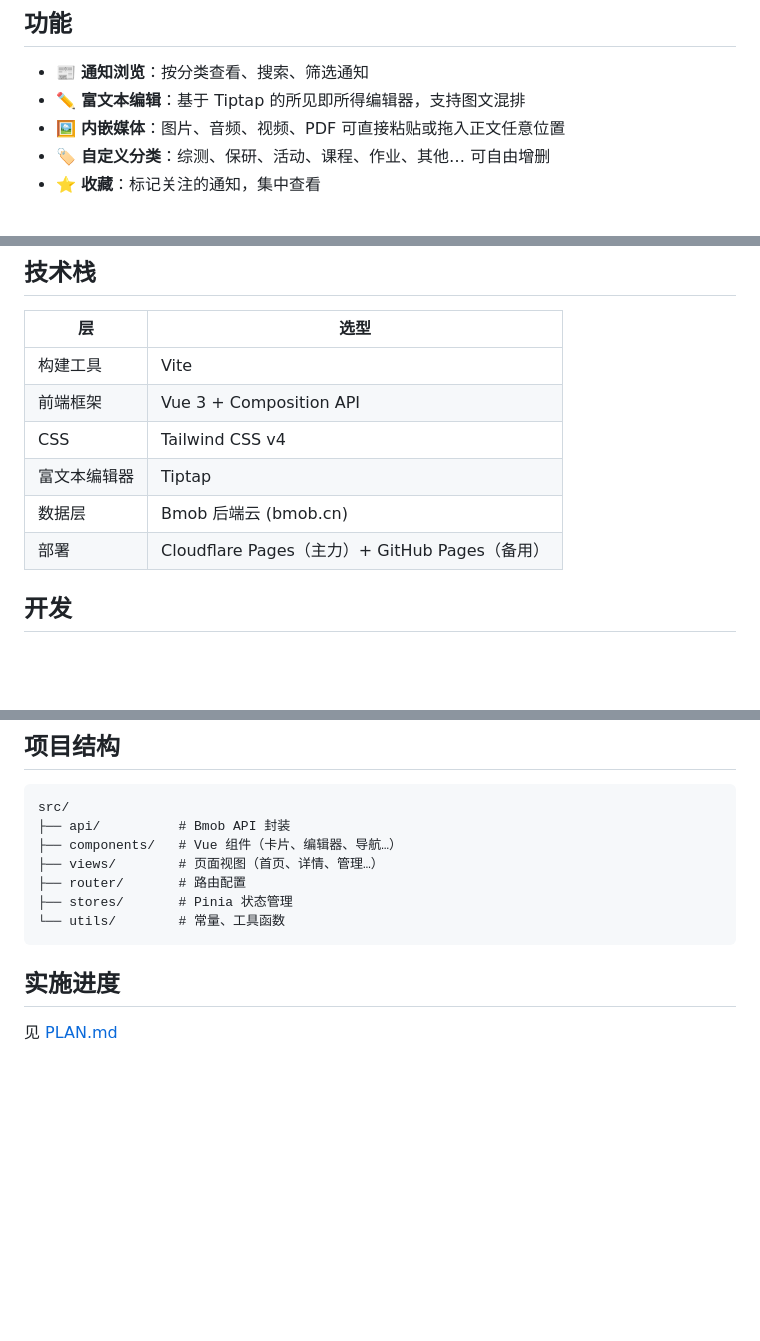
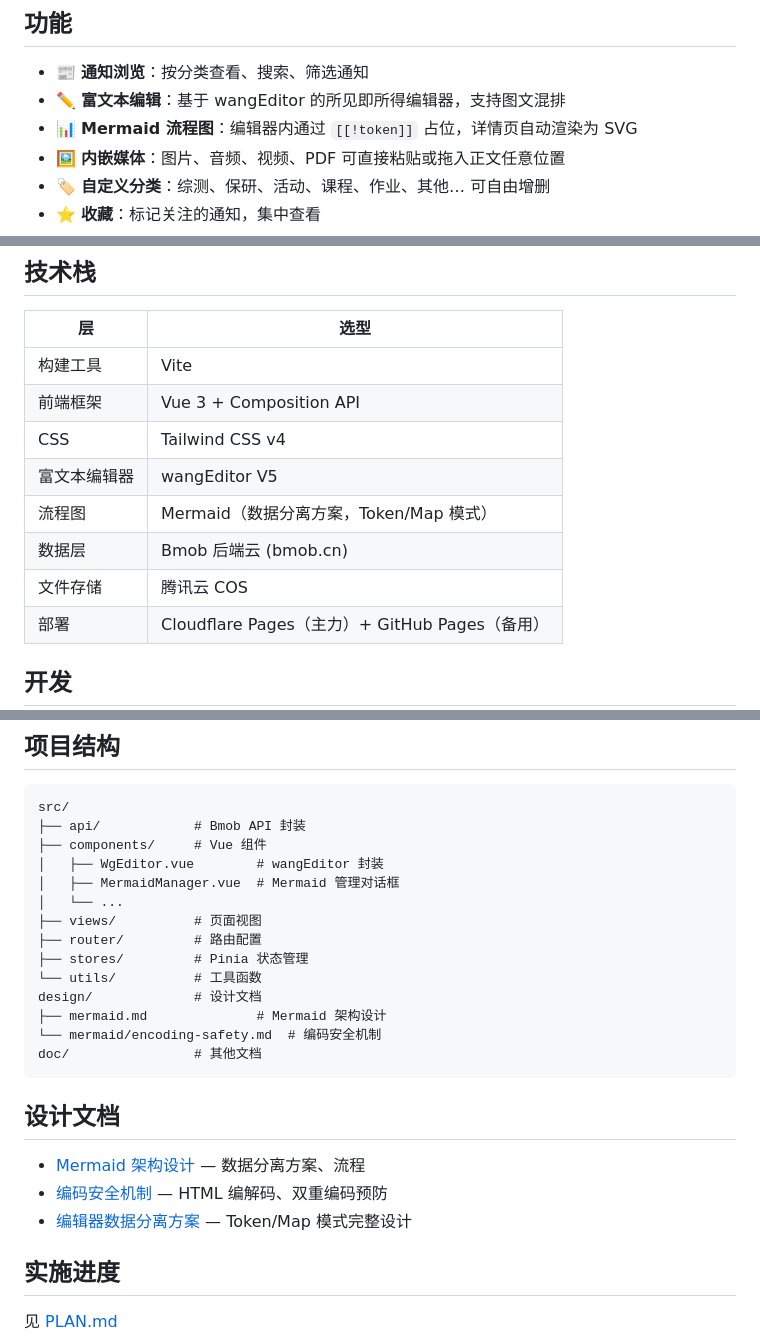
Before and after one commit to LinXi-ovo/notifications, a Markdown page: README.md, 3 parts joined by grey strips. Rendered like a GitHub page; blank space fills up the shorter version.

````diff
--- a/README.md
+++ b/README.md
@@ -13,7 +13,8 @@
 ## 功能
 
 - 📰 **通知浏览**：按分类查看、搜索、筛选通知
-- ✏️ **富文本编辑**：基于 Tiptap 的所见即所得编辑器，支持图文混排
+- ✏️ **富文本编辑**：基于 wangEditor 的所见即所得编辑器，支持图文混排
+- 📊 **Mermaid 流程图**：编辑器内通过 `[[!token]]` 占位，详情页自动渲染为 SVG
 - 🖼️ **内嵌媒体**：图片、音频、视频、PDF 可直接粘贴或拖入正文任意位置
 - 🏷️ **自定义分类**：综测、保研、活动、课程、作业、其他… 可自由增删
 - ⭐ **收藏**：标记关注的通知，集中查看
@@ -27,8 +28,10 @@
 | 构建工具 | Vite |
 | 前端框架 | Vue 3 + Composition API |
 | CSS | Tailwind CSS v4 |
-| 富文本编辑器 | Tiptap |
+| 富文本编辑器 | wangEditor V5 |
+| 流程图 | Mermaid（数据分离方案，Token/Map 模式） |
 | 数据层 | Bmob 后端云 (bmob.cn) |
+| 文件存储 | 腾讯云 COS |
 | 部署 | Cloudflare Pages（主力）+ GitHub Pages（备用） |
 
 ## 开发
@@ -123,13 +66,26 @@ VITE_BMOB_API_SAFE_CODE=your_api_safe_code_here
 
 ```
 src/
-├── api/          # Bmob API 封装
-├── components/   # Vue 组件（卡片、编辑器、导航…）
-├── views/        # 页面视图（首页、详情、管理…）
-├── router/       # 路由配置
-├── stores/       # Pinia 状态管理
-└── utils/        # 常量、工具函数
+├── api/            # Bmob API 封装
+├── components/     # Vue 组件
+│   ├── WgEditor.vue        # wangEditor 封装
+│   ├── MermaidManager.vue  # Mermaid 管理对话框
+│   └── ...
+├── views/          # 页面视图
+├── router/         # 路由配置
+├── stores/         # Pinia 状态管理
+└── utils/          # 工具函数
+design/             # 设计文档
+├── mermaid.md              # Mermaid 架构设计
+└── mermaid/encoding-safety.md  # 编码安全机制
+doc/                # 其他文档
 ```
+
+## 设计文档
+
+- [Mermaid 架构设计](design/mermaid.md) — 数据分离方案、流程
+- [编码安全机制](design/mermaid/encoding-safety.md) — HTML 编解码、双重编码预防
+- [编辑器数据分离方案](plan/editor-data-strategy.md) — Token/Map 模式完整设计
 
 ## 实施进度
 
````
Also changed, not shown: other parts of README.md (+4 -64 lines), design/mermaid.md (added, +75 -0 lines), design/mermaid/encoding-safety.md (added, +113 -0 lines).
